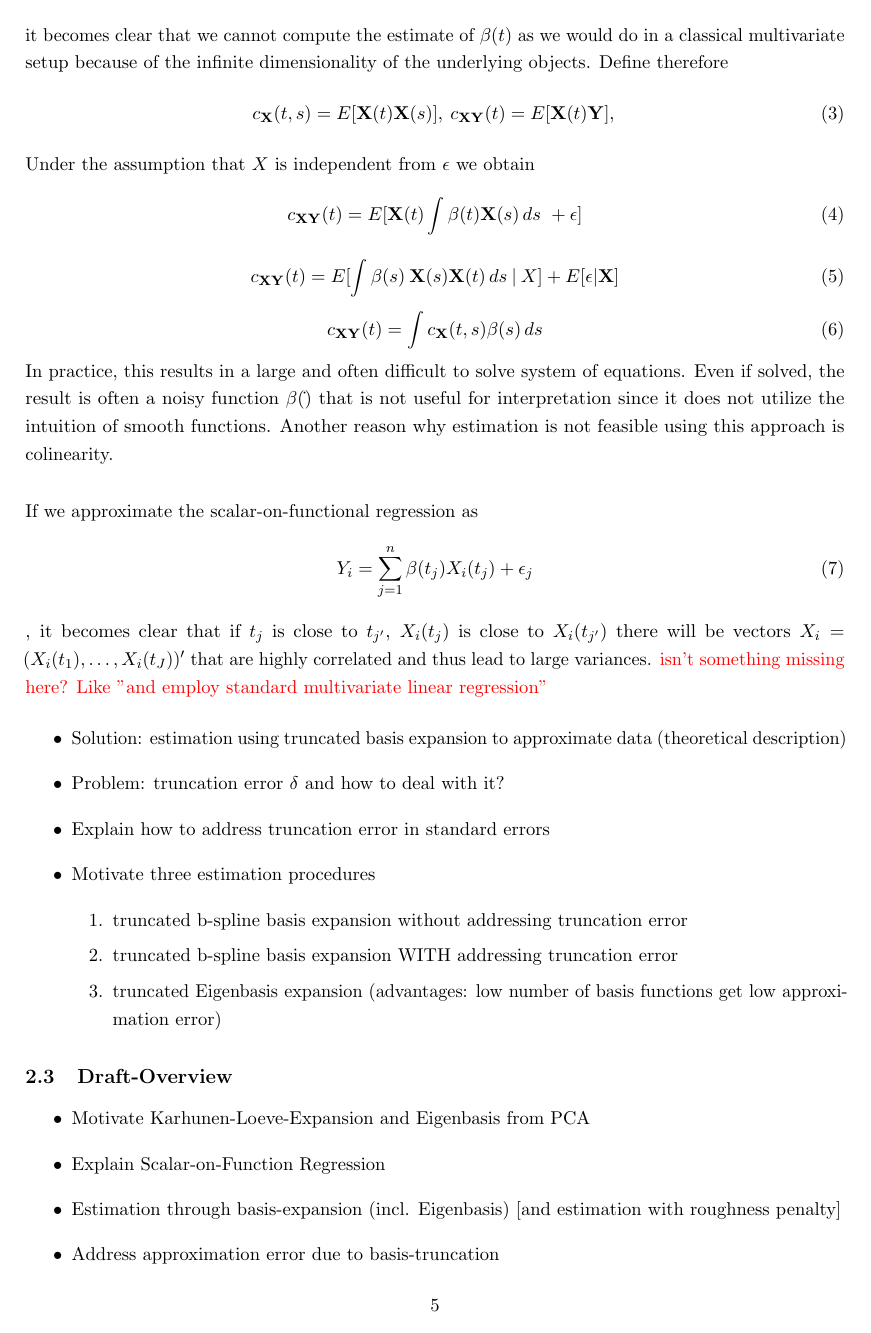
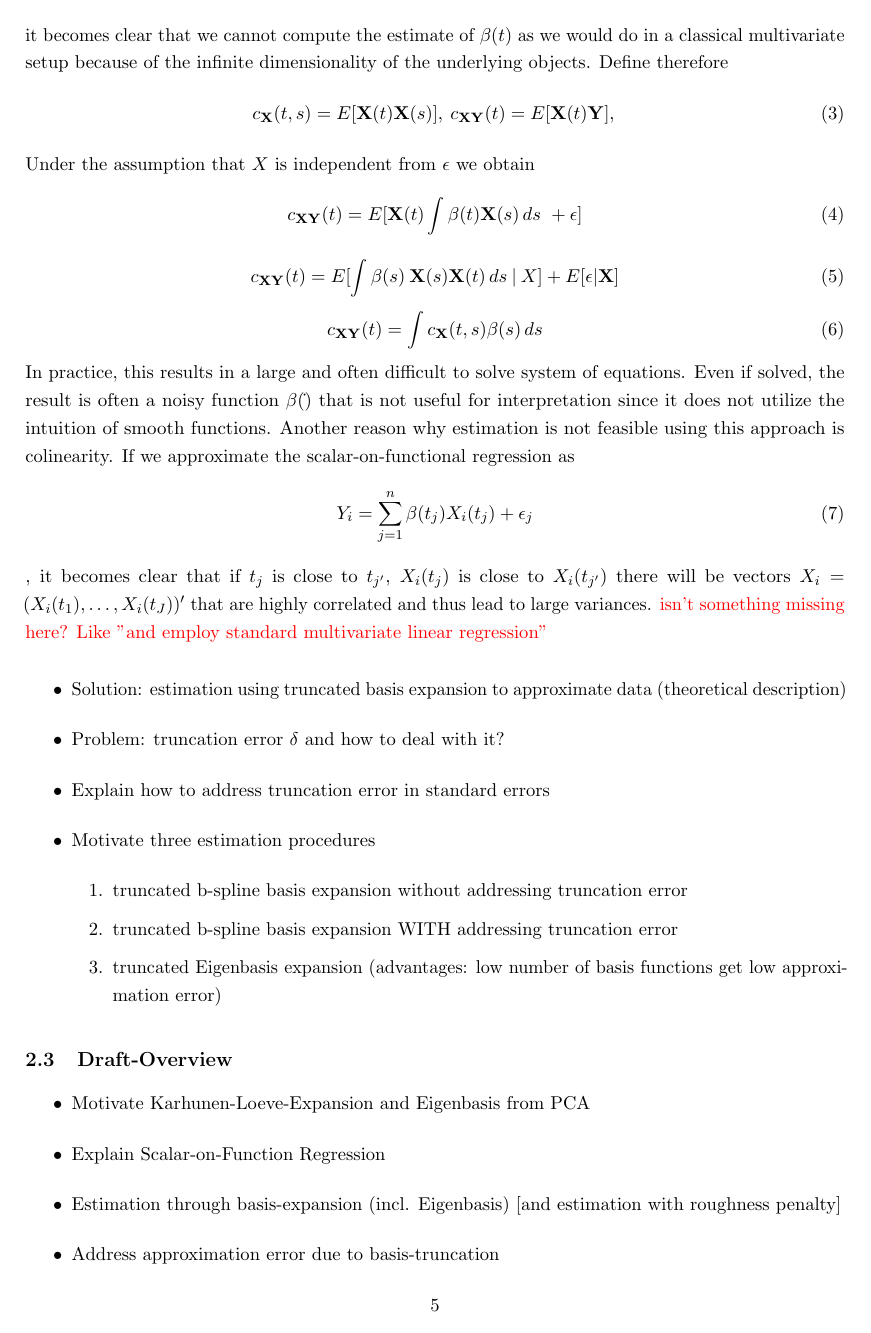
Before and after one commit to JakobJuergens/Basis_Choice_FLR, a LaTeX document (main.tex): page 5 of 9. The pictures show the PDF file main.pdf that the author committed with the source.

Commit message:
Increment

```diff
--- a/main.tex
+++ b/main.tex
@@ -95,8 +95,7 @@ There are several important aspects of functional regression in this functional
     	c_{\mathbf{X}\mathbf{Y}}(t) = \int c_{\mathbf{X}}(t,s) \beta(s) \,ds
    \end{equation}
 
-   In practice, this results in a large and often difficult to solve system of equations. Even if solved, the result is often a noisy function $\beta(\dot{•})$ that is not useful for interpretation since it does not utilize the intuition of smooth functions. Another reason why estimation is not feasible using this approach is colinearity. \\
-
+   In practice, this results in a large and often difficult to solve system of equations. Even if solved, the result is often a noisy function $\beta(\dot{•})$ that is not useful for interpretation since it does not utilize the intuition of smooth functions. Another reason why estimation is not feasible using this approach is colinearity.
    If we approximate the scalar-on-functional regression as
   	\begin{equation}
      Y_i = \sum_{j = 1}^{n} \beta(t_{j})X_i(t_{j}) + \epsilon_{j}
```
Also changed, not shown: main.pdf, 7 other files.
